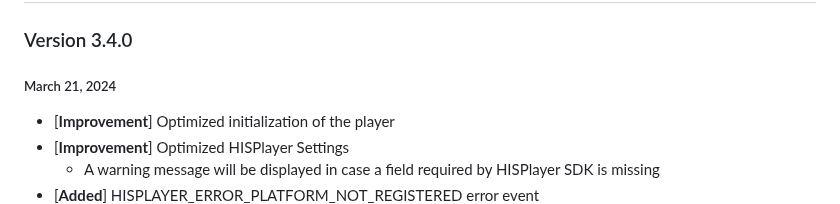
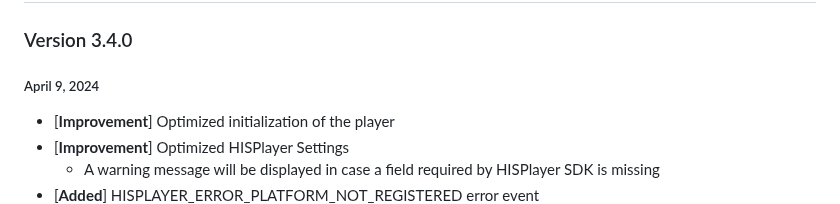
Before and after one commit to HISPlayer/UnityWebGL-SDK, a Markdown page: releases.md, the part around the change. Drawn GitHub-style.

```diff
--- a/releases.md
+++ b/releases.md
@@ -1,7 +1,7 @@
 # HISPlayer Unity WebGL SDK Release Notes
 
 ### Version 3.4.0
-##### March 21, 2024
+##### April 9, 2024
 - [**Improvement**] Optimized initialization of the player
 - [**Improvement**] Optimized HISPlayer Settings
     - A warning message will be displayed in case a field required by HISPlayer SDK is missing
```
